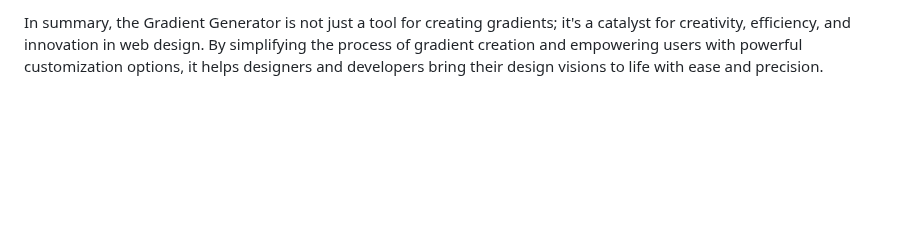
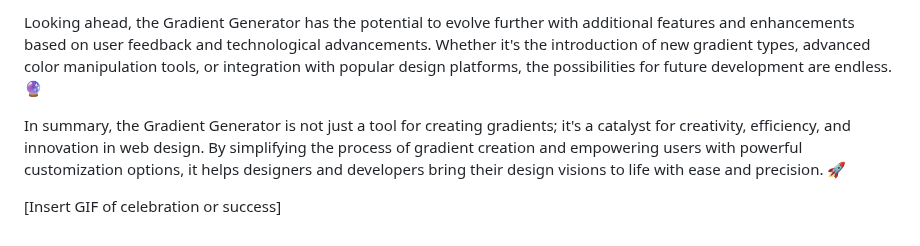
Before and after one commit to nandkumar1000/Gradient_generator, a Markdown page: README.md, the part around one of its changes. GitHub-like rendering; blank space fills up the shorter version.

```diff
--- a/README.md
+++ b/README.md
@@ -49,2 +66,6 @@ Looking ahead, the Gradient Generator has the potential to evolve further with a
 
-In summary, the Gradient Generator is not just a tool for creating gradients; it's a catalyst for creativity, efficiency, and innovation in web design. By simplifying the process of gradient creation and empowering users with powerful customization options, it helps designers and developers bring their design visions to life with ease and precision.
+Looking ahead, the Gradient Generator has the potential to evolve further with additional features and enhancements based on user feedback and technological advancements. Whether it's the introduction of new gradient types, advanced color manipulation tools, or integration with popular design platforms, the possibilities for future development are endless. 🔮
+
+In summary, the Gradient Generator is not just a tool for creating gradients; it's a catalyst for creativity, efficiency, and innovation in web design. By simplifying the process of gradient creation and empowering users with powerful customization options, it helps designers and developers bring their design visions to life with ease and precision. 🚀
+
+[Insert GIF of celebration or success]
```
Also changed, not shown: other parts of README.md (+45 -28 lines).
